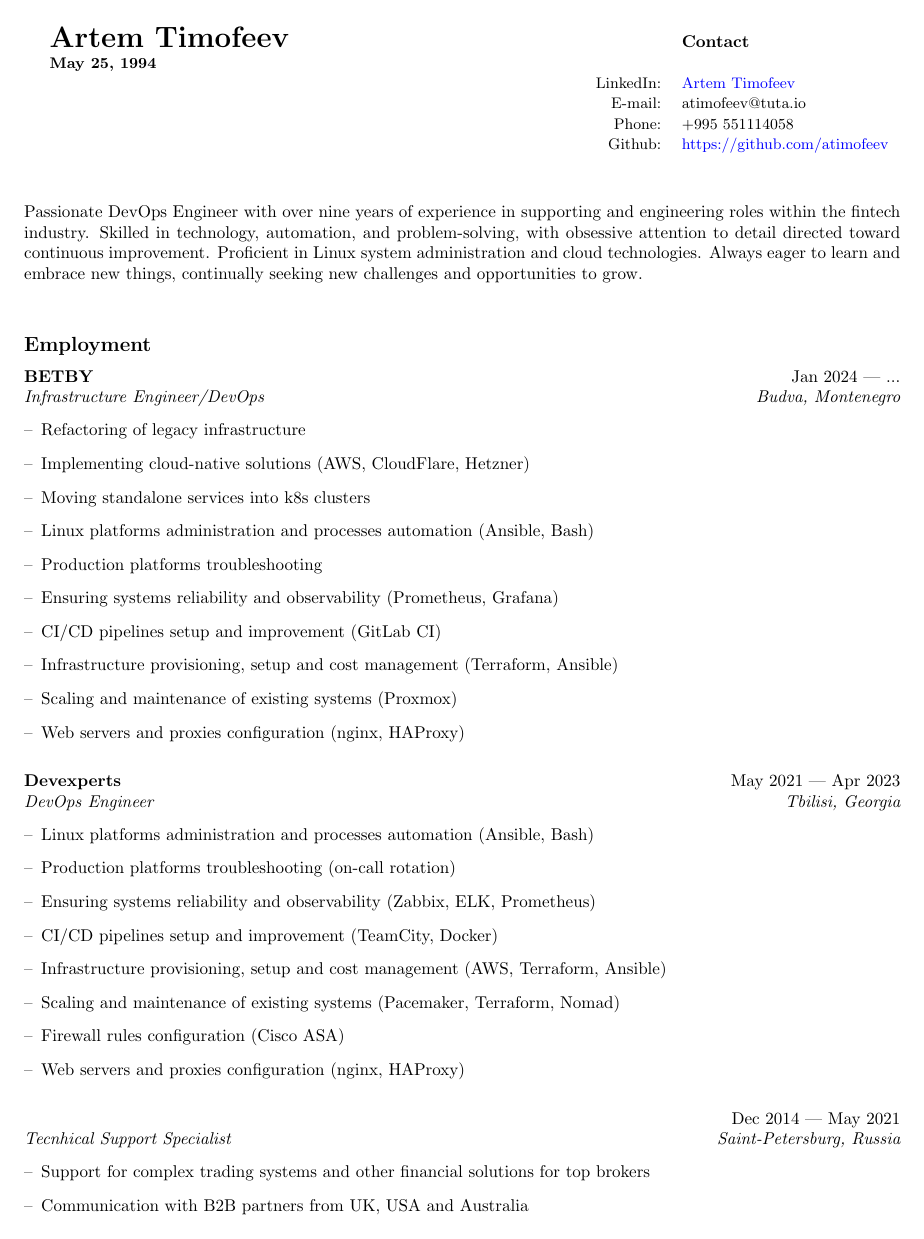
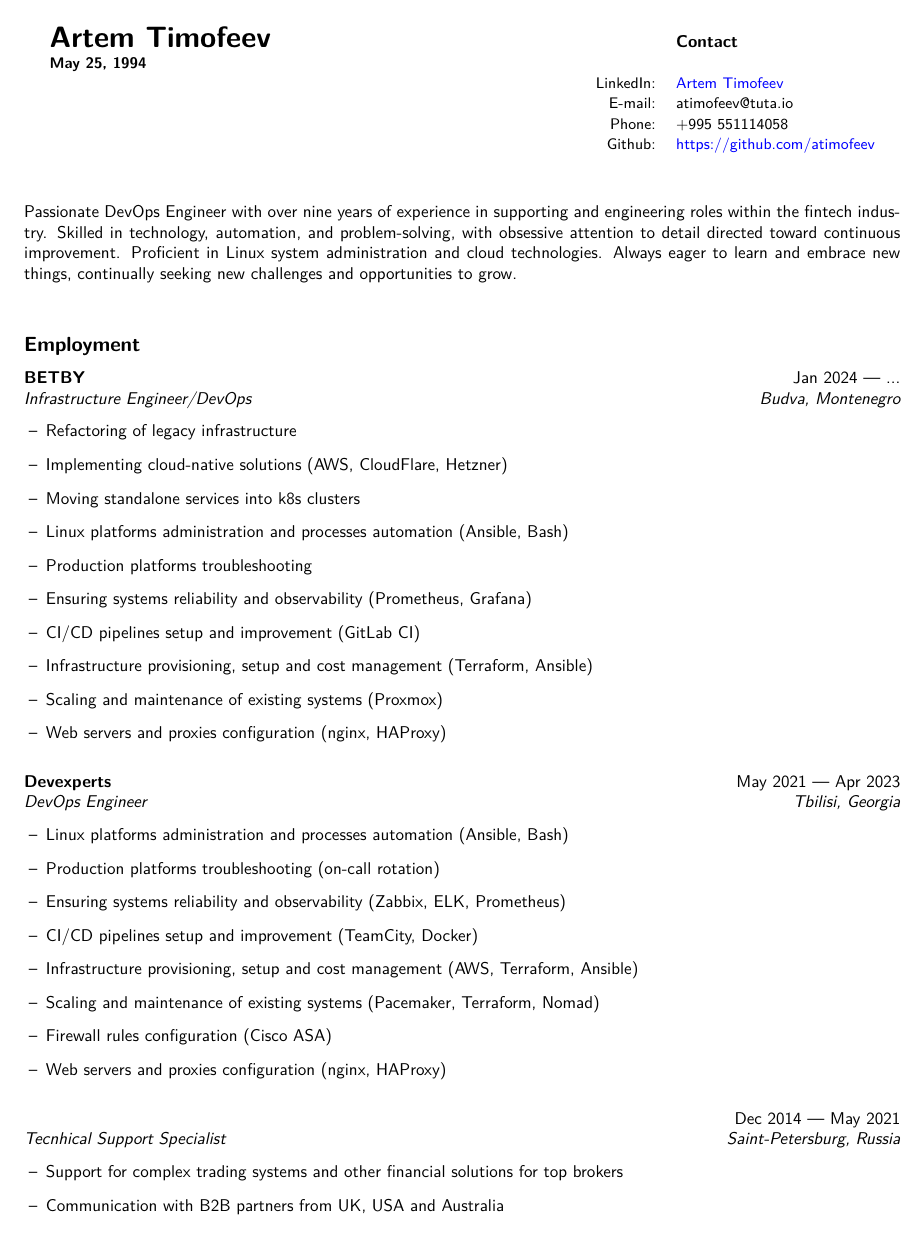
Before and after one commit to atimofeev/atimofeev, a LaTeX CV (CV.tex): page 1 of 2. Compiled offline with pdfLaTeX.

Commit message:
CV: changed font style to sans-serif

```diff
--- a/CV.tex
+++ b/CV.tex
@@ -1,4 +1,6 @@
 \documentclass[10pt]{report}
+\usepackage[T1]{fontenc}
+\usepackage{lmodern}
 \usepackage{enumitem}
 \usepackage{float}
 \usepackage[margin=50pt]{geometry}
@@ -11,6 +13,8 @@
 }
 \setlist[description]{leftmargin=*}
 \setlist[itemize]{leftmargin=*}
+
+\renewcommand{\familydefault}{\sfdefault}
 
 % Job listing
 \newenvironment{JobDescription}[5]{
```
Also changed, not shown: CV.pdf.
